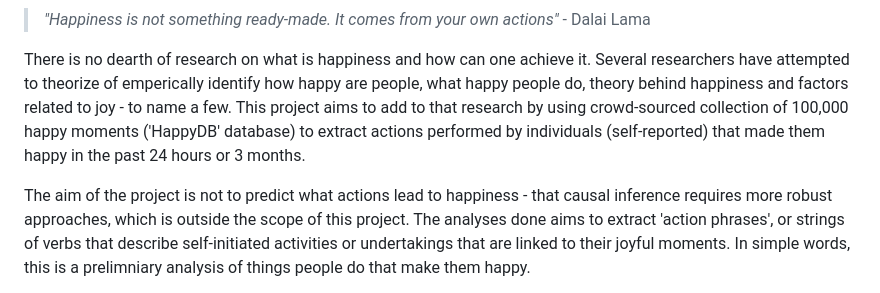
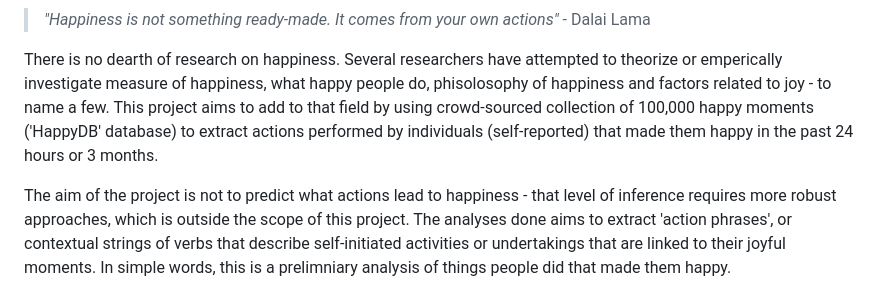
Before and after one commit to shefalishr95/Information-extraction-using-Natural-Language-Processing, a Markdown page: README.md, the part around the change printed below. Drawn GitHub-style.

```diff
--- a/README.md
+++ b/README.md
@@ -9,8 +6,8 @@
 > *"Happiness is not something ready-made. It comes from your own actions"* - Dalai Lama
 
 
-There is no dearth of research on what is happiness and how can one achieve it. Several researchers have attempted to theorize of emperically identify how happy are people, what happy people do, theory behind happiness and factors related to joy - to name a few. This project aims to add to that research by using crowd-sourced collection of 100,000 happy moments ('HappyDB' database) to extract actions performed by individuals (self-reported) that made them happy in the past 24 hours or 3 months.
+There is no dearth of research on happiness. Several researchers have attempted to theorize or emperically investigate measure of happiness, what happy people do, phisolosophy of happiness and factors related to joy - to name a few. This project aims to add to that field by using crowd-sourced collection of 100,000 happy moments ('HappyDB' database) to extract actions performed by individuals (self-reported) that made them happy in the past 24 hours or 3 months.
 
-The aim of the project is not to predict what actions lead to happiness - that causal inference requires more robust approaches, which is outside the scope of this project. The analyses done aims to extract 'action phrases', or strings of verbs that describe self-initiated activities or undertakings that are linked to their joyful moments. In simple words, this is a prelimniary analysis of things people do that make them happy.
+The aim of the project is not to predict what actions lead to happiness - that level of inference requires more robust approaches, which is outside the scope of this project. The analyses done aims to extract 'action phrases', or contextual strings of verbs that describe self-initiated activities or undertakings that are linked to their joyful moments. In simple words, this is a prelimniary analysis of things people did that made them happy.
 
 
```
Also changed, not shown: other parts of README.md (+31 -34 lines).
